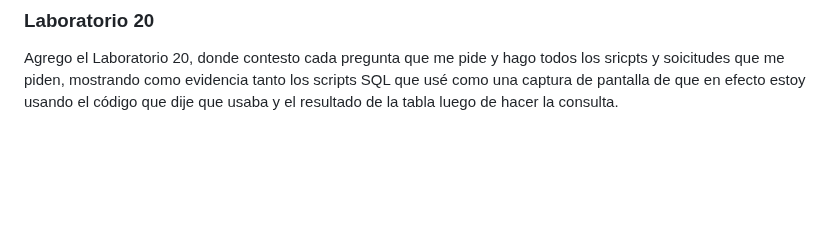
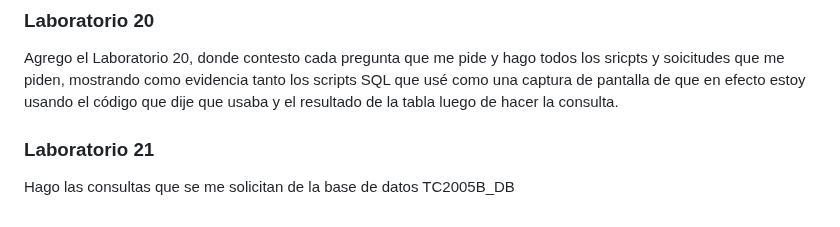
Before and after one commit to JorgeManuelOyoqui/ConstruccionDeSoftwareYTomaDeDecisiones, a Markdown page: README.md, the part around the change. Rendered like a GitHub page; blank space fills up the shorter version.

```diff
--- a/README.md
+++ b/README.md
@@ -92,3 +92,6 @@ Al igual que el Laboratorio 17 y 18, este laboratorio se implementa en el proyec
 
 ### Laboratorio 20
 Agrego el Laboratorio 20, donde contesto cada pregunta que me pide y hago todos los sricpts y soicitudes que me piden, mostrando como evidencia tanto los scripts SQL que usé como una captura de pantalla de que en efecto estoy usando el código que dije que usaba y el resultado de la tabla luego de hacer la consulta.
+
+### Laboratorio 21
+Hago las consultas que se me solicitan de la base de datos TC2005B_DB
```
